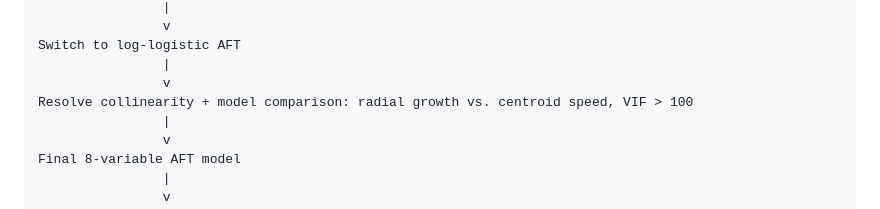
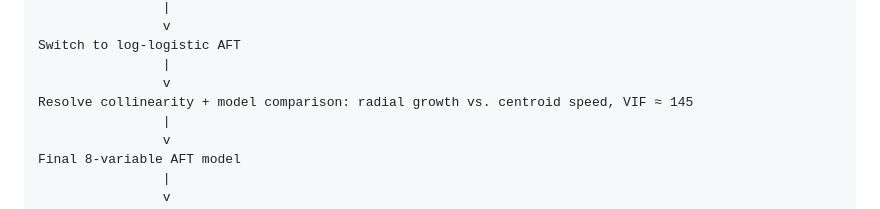
Before and after one commit to YuanyanZou/wildfire-survival-methods, a Markdown page: README.md, the part around the change. GitHub-like rendering.

Commit message:
Update VIF value

```diff
--- a/README.md
+++ b/README.md
@@ -63,7 +63,7 @@ Multivariable Cox diagnostics -> PH assumption violated
 Switch to log-logistic AFT
                 |
                 v
-Resolve collinearity + model comparison: radial growth vs. centroid speed, VIF > 100
+Resolve collinearity + model comparison: radial growth vs. centroid speed, VIF ≈ 145
                 |
                 v
 Final 8-variable AFT model
```
